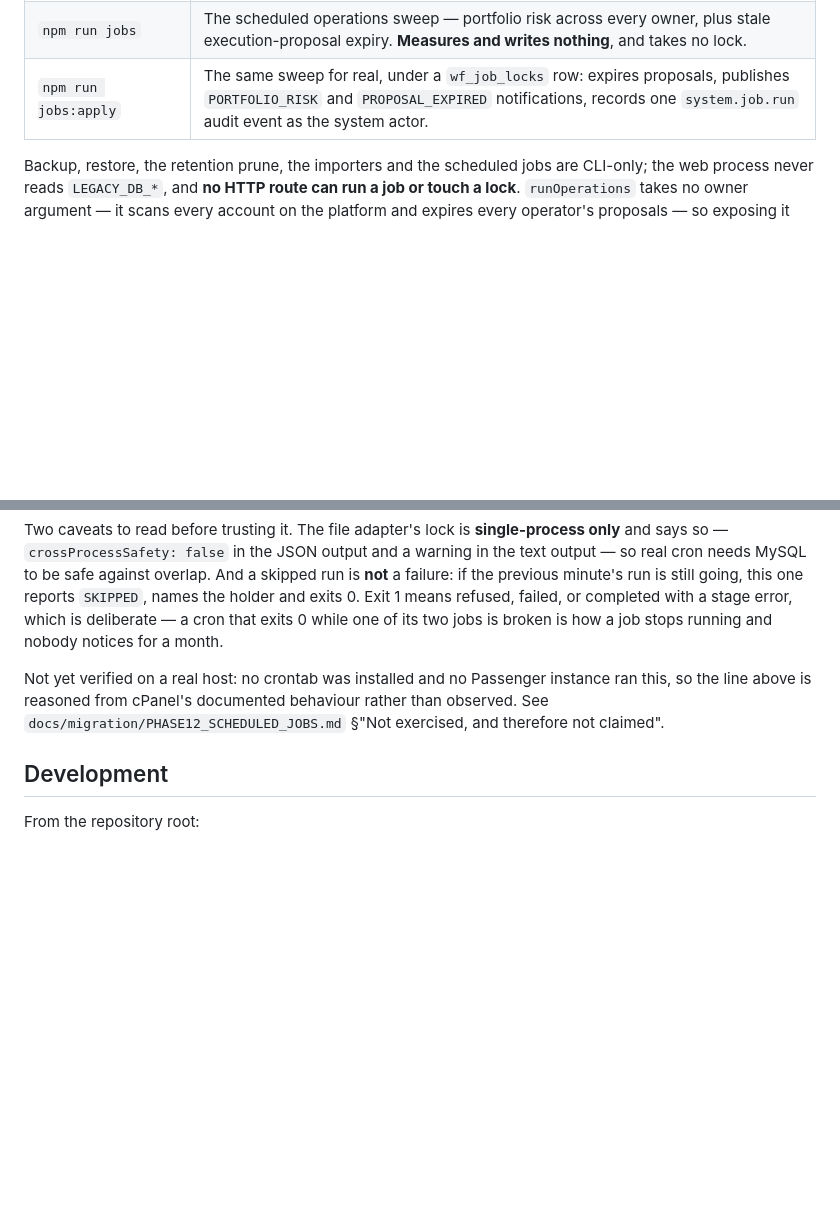
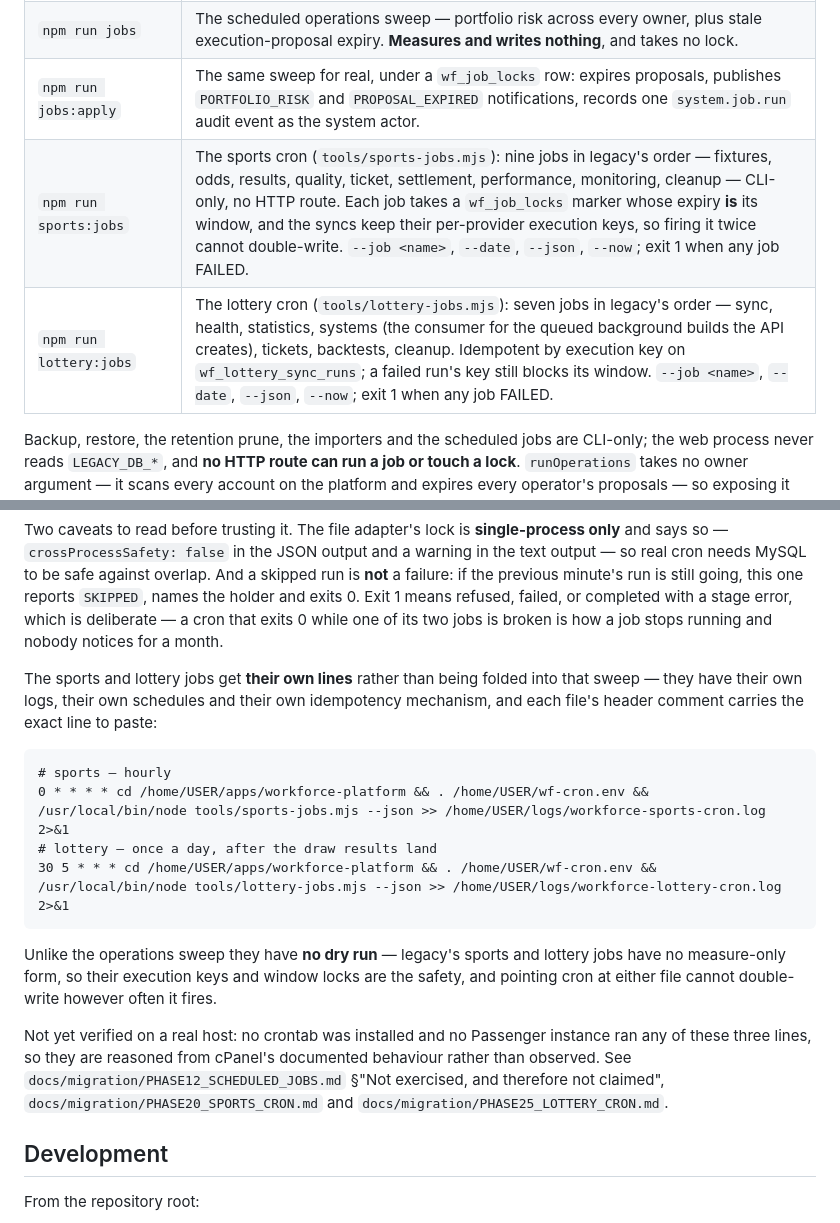
Before and after one commit to windelslife-wq/ai, a Markdown page: apps/workforce-platform/README.md, 2 parts joined by grey strips. GitHub-like rendering; blank space fills up the shorter version.

Commit message:
docs: document the sports and lottery cron lines
Both crons are CLI-only with no HTTP route and their own idempotency
mechanism (sports: wf_job_locks whose expiry is the window; lottery:
execution keys on wf_lottery_sync_runs). The README's operations table now
lists npm run sports:jobs and npm run lottery:jobs, and the cPanel cron
section carries their lines next to the operations sweep rather than
leaving a reader to find the header comments. Row 15's remaining item is
host-level — installing the line on the real host, which no sandbox can
do.

Co-authored-by: arena-agent <297053741+arena-agent@users.noreply.github.com>

````diff
--- a/apps/workforce-platform/README.md
+++ b/apps/workforce-platform/README.md
@@ -147,6 +147,8 @@ the committed PNGs are byte-identical to what the generator produces.
 | `npm run prune:analysis` | Analysis-run retention (R-27). Measures by default; `--apply` deletes, `--batch` bounds each `DELETE`, `--days N` overrides `ANALYSIS_RETENTION_DAYS`. Deletion is irreversible and removes evidence, so take a backup first. |
 | `npm run jobs` | The scheduled operations sweep — portfolio risk across every owner, plus stale execution-proposal expiry. **Measures and writes nothing**, and takes no lock. |
 | `npm run jobs:apply` | The same sweep for real, under a `wf_job_locks` row: expires proposals, publishes `PORTFOLIO_RISK` and `PROPOSAL_EXPIRED` notifications, records one `system.job.run` audit event as the system actor. |
+| `npm run sports:jobs` | The sports cron (`tools/sports-jobs.mjs`): nine jobs in legacy's order — fixtures, odds, results, quality, ticket, settlement, performance, monitoring, cleanup — CLI-only, no HTTP route. Each job takes a `wf_job_locks` marker whose expiry **is** its window, and the syncs keep their per-provider execution keys, so firing it twice cannot double-write. `--job <name>`, `--date`, `--json`, `--now`; exit 1 when any job FAILED. |
+| `npm run lottery:jobs` | The lottery cron (`tools/lottery-jobs.mjs`): seven jobs in legacy's order — sync, health, statistics, systems (the consumer for the queued background builds the API creates), tickets, backtests, cleanup. Idempotent by execution key on `wf_lottery_sync_runs`; a failed run's key still blocks its window. `--job <name>`, `--date`, `--json`, `--now`; exit 1 when any job FAILED. |
 
 Backup, restore, the retention prune, the importers and the scheduled jobs are CLI-only; the
 web process never reads `LEGACY_DB_*`, and **no HTTP route can run a job or touch a lock**.
@@ -183,9 +185,25 @@ exits 0. Exit 1 means refused, failed, or completed with a stage error, which is
 a cron that exits 0 while one of its two jobs is broken is how a job stops running and nobody
 notices for a month.
 
-Not yet verified on a real host: no crontab was installed and no Passenger instance ran this,
-so the line above is reasoned from cPanel's documented behaviour rather than observed. See
-`docs/migration/PHASE12_SCHEDULED_JOBS.md` §"Not exercised, and therefore not claimed".
+The sports and lottery jobs get **their own lines** rather than being folded into that sweep —
+they have their own logs, their own schedules and their own idempotency mechanism, and each file's
+header comment carries the exact line to paste:
+
+```
+# sports — hourly
+0 * * * * cd /home/USER/apps/workforce-platform && . /home/USER/wf-cron.env && /usr/local/bin/node tools/sports-jobs.mjs --json >> /home/USER/logs/workforce-sports-cron.log 2>&1
+# lottery — once a day, after the draw results land
+30 5 * * * cd /home/USER/apps/workforce-platform && . /home/USER/wf-cron.env && /usr/local/bin/node tools/lottery-jobs.mjs --json >> /home/USER/logs/workforce-lottery-cron.log 2>&1
+```
+
+Unlike the operations sweep they have **no dry run** — legacy's sports and lottery jobs have no
+measure-only form, so their execution keys and window locks are the safety, and pointing cron at
+either file cannot double-write however often it fires.
+
+Not yet verified on a real host: no crontab was installed and no Passenger instance ran any of
+these three lines, so they are reasoned from cPanel's documented behaviour rather than observed.
+See `docs/migration/PHASE12_SCHEDULED_JOBS.md` §"Not exercised, and therefore not claimed",
+`docs/migration/PHASE20_SPORTS_CRON.md` and `docs/migration/PHASE25_LOTTERY_CRON.md`.
 
 ## Development
 
````
